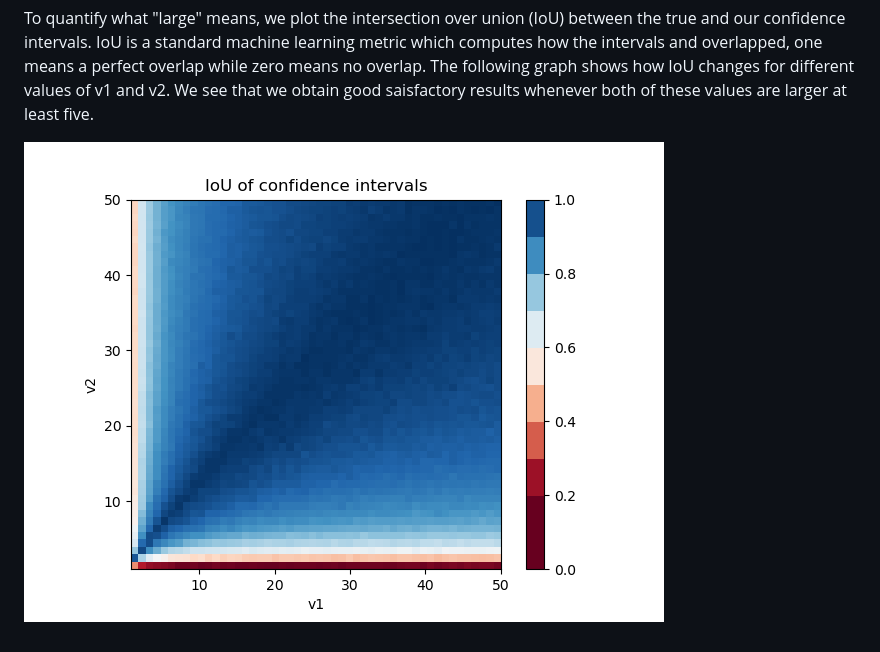
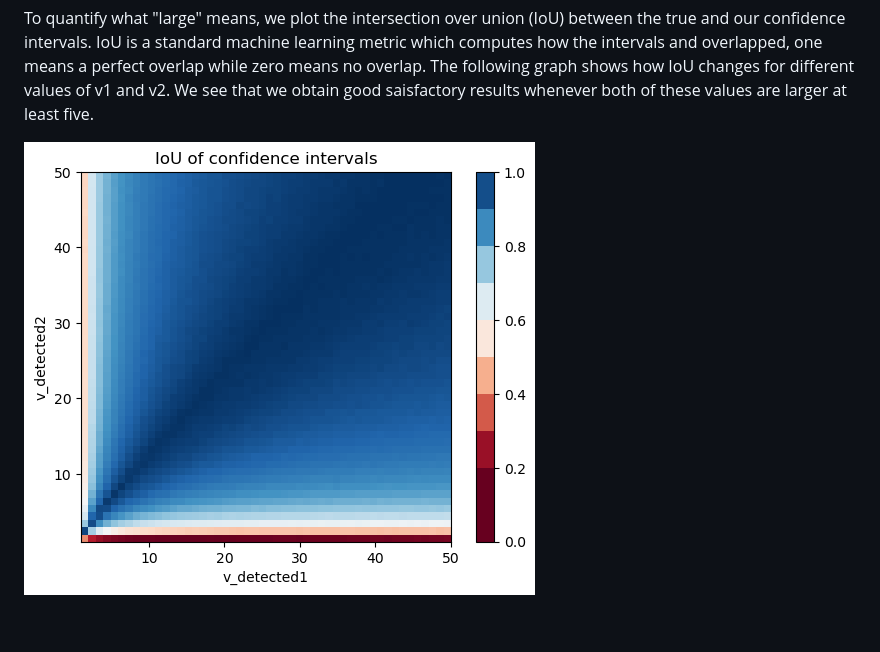
Before and after one commit to sadda/Turtles_Covid, a Markdown page: README.md, the part around the change. Rendered like a GitHub page; pictures changed too: figures/reliability.png (deleted), figures/reliability1.png (added).

Commit message:
Modified reliability graphs

```diff
--- a/README.md
+++ b/README.md
@@ -32,4 +32,4 @@ One of the drawbacks of our method is the situation when the detected viewing pr
 
 To quantify what "large" means, we plot the intersection over union (IoU) between the true and our confidence intervals. IoU is a standard machine learning metric which computes how the intervals and overlapped, one means a perfect overlap while zero means no overlap. The following graph shows how IoU changes for different values of v1 and v2. We see that we obtain good saisfactory results whenever both of these values are larger at least five.
 
-![](figures/reliability.png)
+![](figures/reliability1.png)
```
Also changed, not shown: figures/reliability2.png (added), 2 other files.
